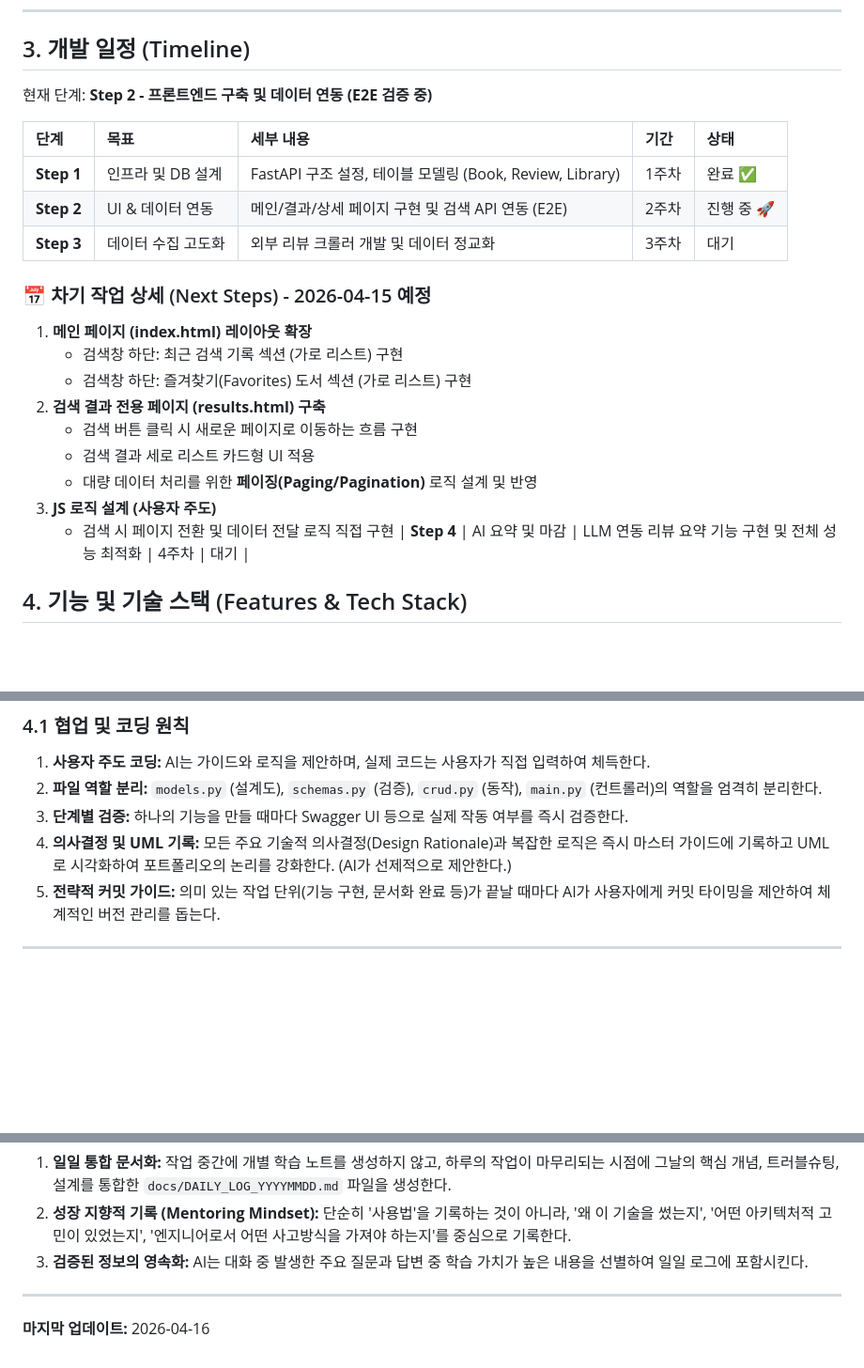
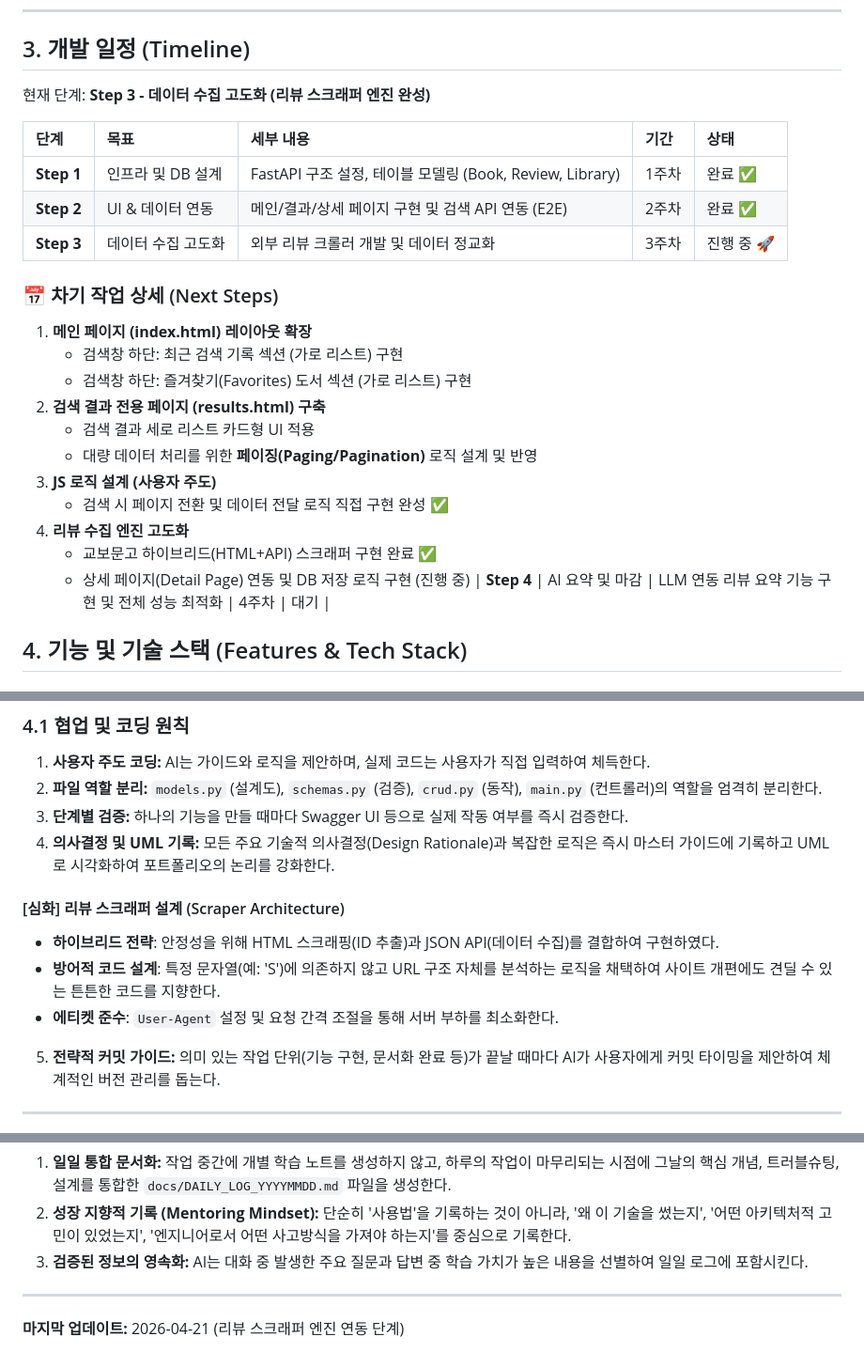
Before and after one commit to yanJuicy/dadocreview, a Markdown page: docs/MASTER_PROJECT_GUIDE.md, 3 parts joined by grey strips. Shown at 94% size. Rendered like a GitHub page; blank space fills up the shorter version.

```diff
--- a/docs/MASTER_PROJECT_GUIDE.md
+++ b/docs/MASTER_PROJECT_GUIDE.md
@@ -44,24 +44,26 @@
 
 ## 3. 개발 일정 (Timeline)
 
-현재 단계: **Step 2 - 프론트엔드 구축 및 데이터 연동 (E2E 검증 중)**
+현재 단계: **Step 3 - 데이터 수집 고도화 (리뷰 스크래퍼 엔진 완성)**
 
 | 단계 | 목표 | 세부 내용 | 기간 | 상태 |
 | :--- | :--- | :--- | :--- | :--- |
 | **Step 1** | 인프라 및 DB 설계 | FastAPI 구조 설정, 테이블 모델링 (Book, Review, Library) | 1주차 | 완료 ✅ |
-| **Step 2** | UI & 데이터 연동 | 메인/결과/상세 페이지 구현 및 검색 API 연동 (E2E) | 2주차 | 진행 중 🚀 |
-| **Step 3** | 데이터 수집 고도화 | 외부 리뷰 크롤러 개발 및 데이터 정교화 | 3주차 | 대기 |
+| **Step 2** | UI & 데이터 연동 | 메인/결과/상세 페이지 구현 및 검색 API 연동 (E2E) | 2주차 | 완료 ✅ |
+| **Step 3** | 데이터 수집 고도화 | 외부 리뷰 크롤러 개발 및 데이터 정교화 | 3주차 | 진행 중 🚀 |
 
-### 📅 차기 작업 상세 (Next Steps) - 2026-04-15 예정
+### 📅 차기 작업 상세 (Next Steps)
 1. **메인 페이지 (index.html) 레이아웃 확장**
    - 검색창 하단: 최근 검색 기록 섹션 (가로 리스트) 구현
    - 검색창 하단: 즐겨찾기(Favorites) 도서 섹션 (가로 리스트) 구현
 2. **검색 결과 전용 페이지 (results.html) 구축**
-   - 검색 버튼 클릭 시 새로운 페이지로 이동하는 흐름 구현
    - 검색 결과 세로 리스트 카드형 UI 적용
    - 대량 데이터 처리를 위한 **페이징(Paging/Pagination)** 로직 설계 및 반영
 3. **JS 로직 설계 (사용자 주도)**
-   - 검색 시 페이지 전환 및 데이터 전달 로직 직접 구현
+   - 검색 시 페이지 전환 및 데이터 전달 로직 직접 구현 완성 ✅
+4. **리뷰 수집 엔진 고도화**
+   - 교보문고 하이브리드(HTML+API) 스크래퍼 구현 완료 ✅
+   - 상세 페이지(Detail Page) 연동 및 DB 저장 로직 구현 (진행 중)
 | **Step 4** | AI 요약 및 마감 | LLM 연동 리뷰 요약 기능 구현 및 전체 성능 최적화 | 4주차 | 대기 |
 
 ## 4. 기능 및 기술 스택 (Features & Tech Stack)
@@ -86,7 +88,13 @@
 1. **사용자 주도 코딩:** AI는 가이드와 로직을 제안하며, 실제 코드는 사용자가 직접 입력하여 체득한다.
 2. **파일 역할 분리:** `models.py` (설계도), `schemas.py` (검증), `crud.py` (동작), `main.py` (컨트롤러)의 역할을 엄격히 분리한다.
 3. **단계별 검증:** 하나의 기능을 만들 때마다 Swagger UI 등으로 실제 작동 여부를 즉시 검증한다.
-4. **의사결정 및 UML 기록:** 모든 주요 기술적 의사결정(Design Rationale)과 복잡한 로직은 즉시 마스터 가이드에 기록하고 UML로 시각화하여 포트폴리오의 논리를 강화한다. (AI가 선제적으로 제안한다.)
+4. **의사결정 및 UML 기록:** 모든 주요 기술적 의사결정(Design Rationale)과 복잡한 로직은 즉시 마스터 가이드에 기록하고 UML로 시각화하여 포트폴리오의 논리를 강화한다.
+
+#### [심화] 리뷰 스크래퍼 설계 (Scraper Architecture)
+*   **하이브리드 전략**: 안정성을 위해 HTML 스크래핑(ID 추출)과 JSON API(데이터 수집)를 결합하여 구현하였다.
+*   **방어적 코드 설계**: 특정 문자열(예: 'S')에 의존하지 않고 URL 구조 자체를 분석하는 로직을 채택하여 사이트 개편에도 견딜 수 있는 튼튼한 코드를 지향한다.
+*   **에티켓 준수**: `User-Agent` 설정 및 요청 간격 조절을 통해 서버 부하를 최소화한다.
+
 5. **전략적 커밋 가이드:** 의미 있는 작업 단위(기능 구현, 문서화 완료 등)가 끝날 때마다 AI가 사용자에게 커밋 타이밍을 제안하여 체계적인 버전 관리를 돕는다.
 
 ---
@@ -101,4 +109,4 @@
 
 ---
 
-**마지막 업데이트:** 2026-04-16
+**마지막 업데이트:** 2026-04-21 (리뷰 스크래퍼 엔진 연동 단계)
```
Also changed, not shown: docs/UML_03_REVIEW_SCRAPING_LOGIC.md (added, +34 -0 lines).
